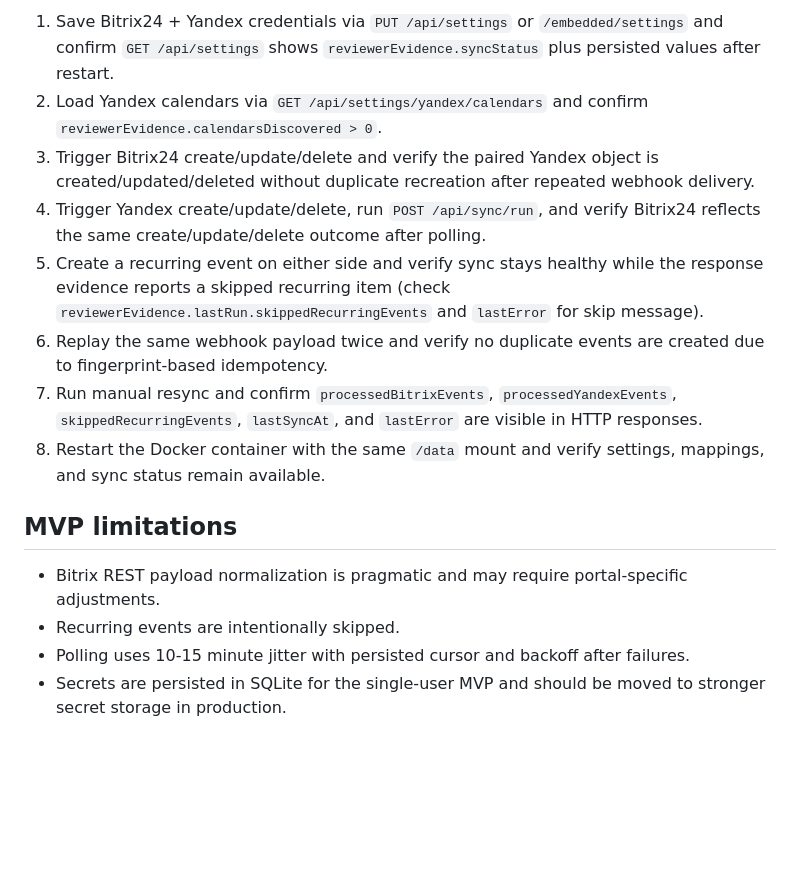
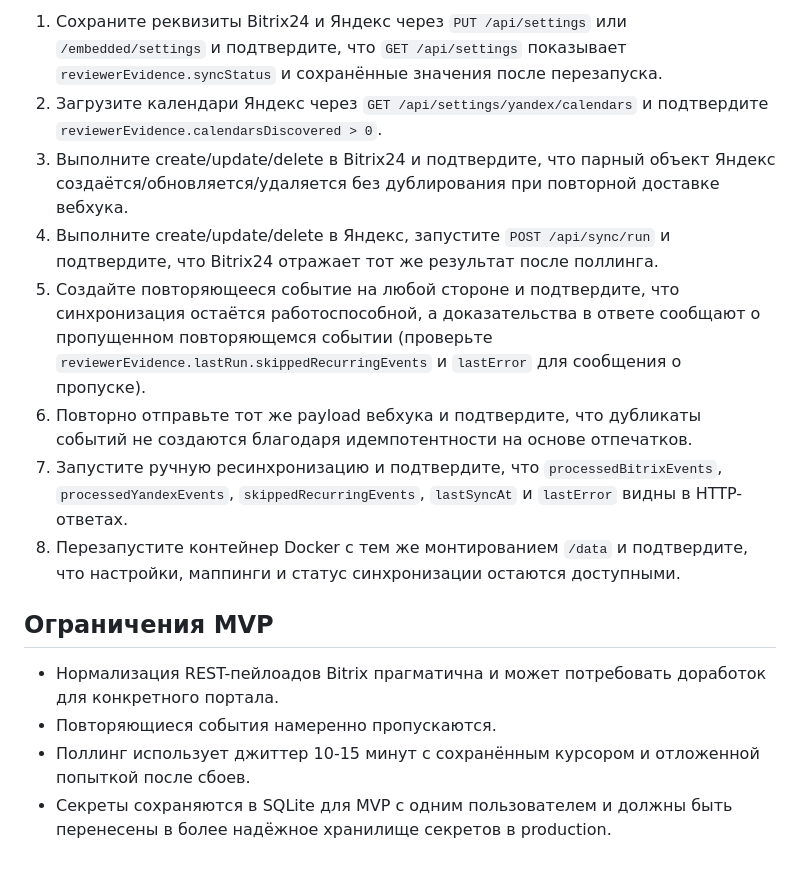
Before and after one commit to zaplakhov/b24-calendar, a Markdown page: README.md, the part around one of its changes. Drawn GitHub-style; blank space fills up the shorter version.

```diff
--- a/README.md
+++ b/README.md
@@ -62,16 +62,16 @@ Reviewer-facing evidence is available directly in API responses:
 
-1. Save Bitrix24 + Yandex credentials via `PUT /api/settings` or `/embedded/settings` and confirm `GET /api/settings` shows `reviewerEvidence.syncStatus` plus persisted values after restart.
-2. Load Yandex calendars via `GET /api/settings/yandex/calendars` and confirm `reviewerEvidence.calendarsDiscovered > 0`.
-3. Trigger Bitrix24 create/update/delete and verify the paired Yandex object is created/updated/deleted without duplicate recreation after repeated webhook delivery.
-4. Trigger Yandex create/update/delete, run `POST /api/sync/run`, and verify Bitrix24 reflects the same create/update/delete outcome after polling.
-5. Create a recurring event on either side and verify sync stays healthy while the response evidence reports a skipped recurring item (check `reviewerEvidence.lastRun.skippedRecurringEvents` and `lastError` for skip message).
-6. Replay the same webhook payload twice and verify no duplicate events are created due to fingerprint-based idempotency.
-7. Run manual resync and confirm `processedBitrixEvents`, `processedYandexEvents`, `skippedRecurringEvents`, `lastSyncAt`, and `lastError` are visible in HTTP responses.
-8. Restart the Docker container with the same `/data` mount and verify settings, mappings, and sync status remain available.
+1. Сохраните реквизиты Bitrix24 и Яндекс через `PUT /api/settings` или `/embedded/settings` и подтвердите, что `GET /api/settings` показывает `reviewerEvidence.syncStatus` и сохранённые значения после перезапуска.
+2. Загрузите календари Яндекс через `GET /api/settings/yandex/calendars` и подтвердите `reviewerEvidence.calendarsDiscovered > 0`.
+3. Выполните create/update/delete в Bitrix24 и подтвердите, что парный объект Яндекс создаётся/обновляется/удаляется без дублирования при повторной доставке вебхука.
+4. Выполните create/update/delete в Яндекс, запустите `POST /api/sync/run` и подтвердите, что Bitrix24 отражает тот же результат после поллинга.
+5. Создайте повторяющееся событие на любой стороне и подтвердите, что синхронизация остаётся работоспособной, а доказательства в ответе сообщают о пропущенном повторяющемся событии (проверьте `reviewerEvidence.lastRun.skippedRecurringEvents` и `lastError` для сообщения о пропуске).
+6. Повторно отправьте тот же payload вебхука и подтвердите, что дубликаты событий не создаются благодаря идемпотентности на основе отпечатков.
+7. Запустите ручную ресинхронизацию и подтвердите, что `processedBitrixEvents`, `processedYandexEvents`, `skippedRecurringEvents`, `lastSyncAt` и `lastError` видны в HTTP-ответах.
+8. Перезапустите контейнер Docker с тем же монтированием `/data` и подтвердите, что настройки, маппинги и статус синхронизации остаются доступными.
 
-## MVP limitations
+## Ограничения MVP
 
-- Bitrix REST payload normalization is pragmatic and may require portal-specific adjustments.
-- Recurring events are intentionally skipped.
-- Polling uses 10-15 minute jitter with persisted cursor and backoff after failures.
-- Secrets are persisted in SQLite for the single-user MVP and should be moved to stronger secret storage in production.
+- Нормализация REST-пейлоадов Bitrix прагматична и может потребовать доработок для конкретного портала.
+- Повторяющиеся события намеренно пропускаются.
+- Поллинг использует джиттер 10-15 минут с сохранённым курсором и отложенной попыткой после сбоев.
+- Секреты сохраняются в SQLite для MVP с одним пользователем и должны быть перенесены в более надёжное хранилище секретов в production.
```
Also changed, not shown: other parts of README.md (+25 -25 lines).
